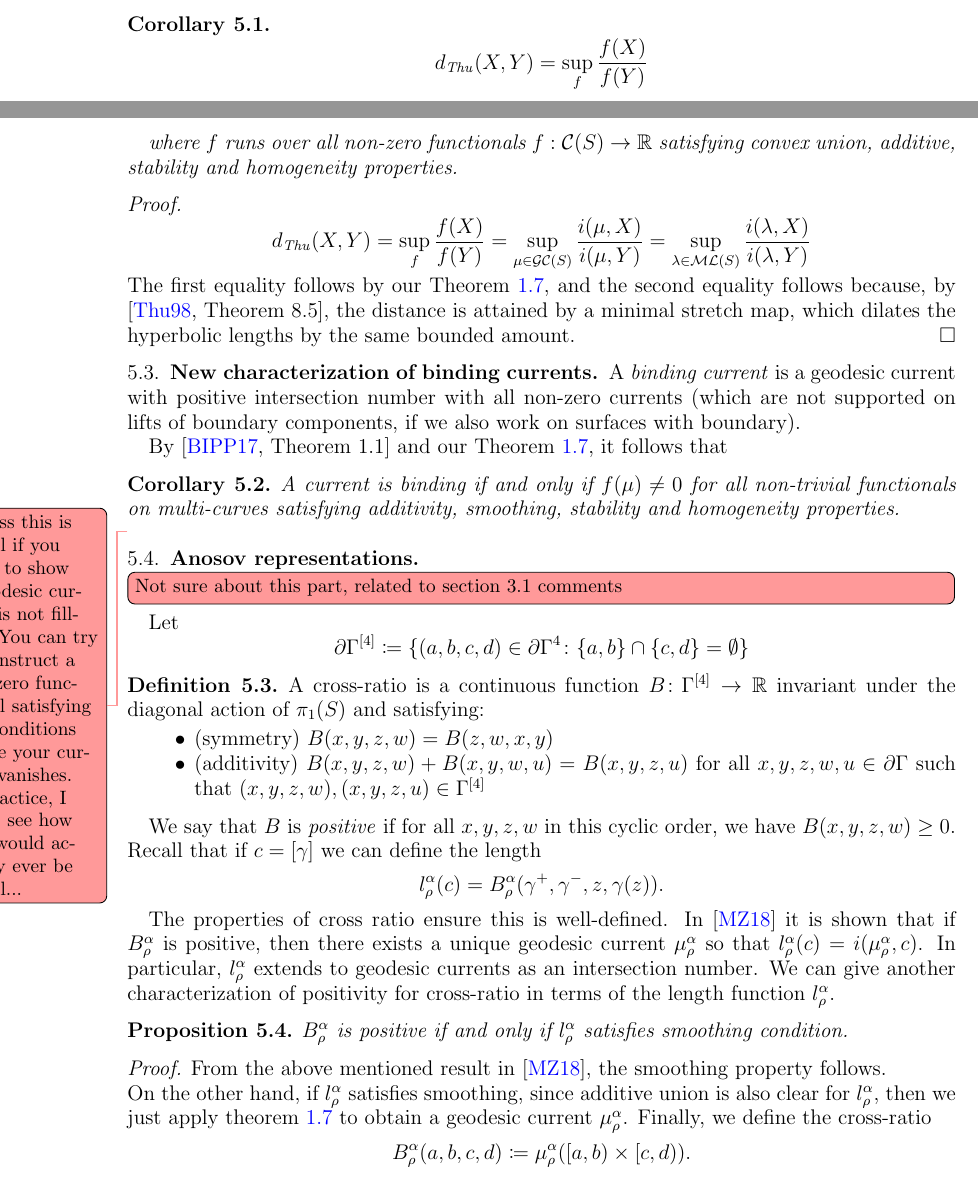
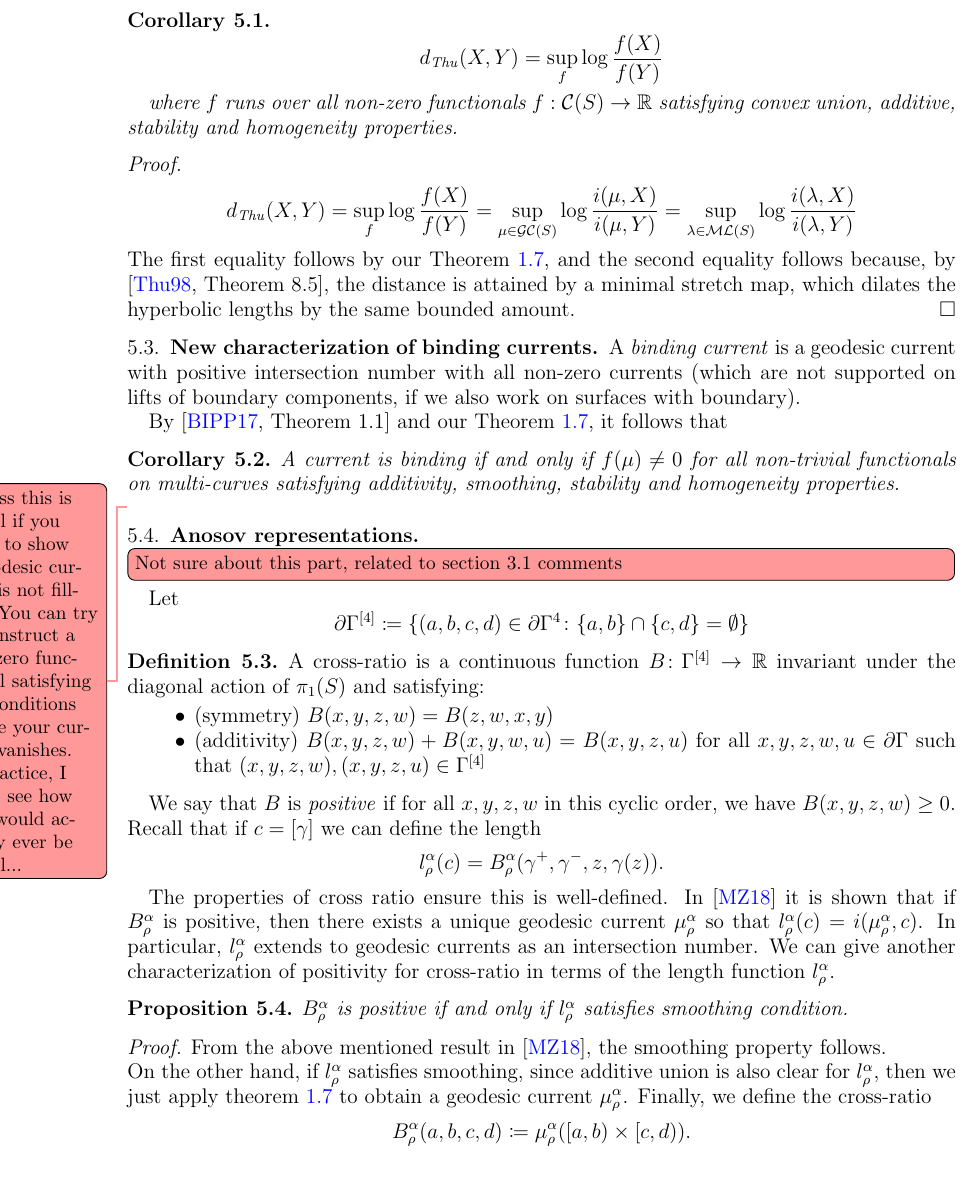
Before and after one commit to dpthurst/Currents-and-intersections, a LaTeX paper (Intersections.tex, which reads applications.tex): two parts of pages 19 and 20 of 22 before the commit and part of page 20 of 22 after it, the two joined at a grey line, cut so that both start at the same text. Compiled offline with pdfLaTeX.

Commit message:
Update on Overleaf.

```diff
--- a/applications.tex
+++ b/applications.tex
@@ -30,14 +30,14 @@ As an immediate application of Theorem \ref{thm:intersect} we give a new charact
 
 
 \[
-d_{\mathit{Thu}}(X,Y)=\sup_{f} \frac{f(X)}{f(Y)}
+d_{\mathit{Thu}}(X,Y)=\sup_{f} \log \frac{f(X)}{f(Y)}
 \]
 
 where $f$ runs over all non-zero functionals $f : \mathcal{C}(S) \to \mathbb{R}$ satisfying convex union, additive, stability and homogeneity properties.
 \end{corollary}
 \begin{proof}
 \[
-d_{\mathit{Thu}}(X,Y)=\sup_{f} \frac{f(X)}{f(Y)} = \sup_{\mu \in \mathcal{G}\mathcal{C}(S)} \frac{i(\mu,X)}{i(\mu,Y)} = \sup_{\lambda \in \ML(S)} \frac{i(\lambda,X)}{i(\lambda,Y)}
+d_{\mathit{Thu}}(X,Y)=\sup_{f} \log \frac{f(X)}{f(Y)} = \sup_{\mu \in \mathcal{G}\mathcal{C}(S)} \log \frac{i(\mu,X)}{i(\mu,Y)} = \sup_{\lambda \in \ML(S)} \log \frac{i(\lambda,X)}{i(\lambda,Y)}
 \]
 The first equality follows by our Theorem~\ref{thm:intersect}, and the second equality follows because, by \cite[Theorem~8.5]{Thu98:MinimalStretch}, the distance is attained by a minimal stretch map, which dilates the hyperbolic lengths by the same bounded amount.
 \end{proof}
```
Also changed, not shown: construction.tex (+1 -1 lines), proof.tex (+1 -1 lines).
